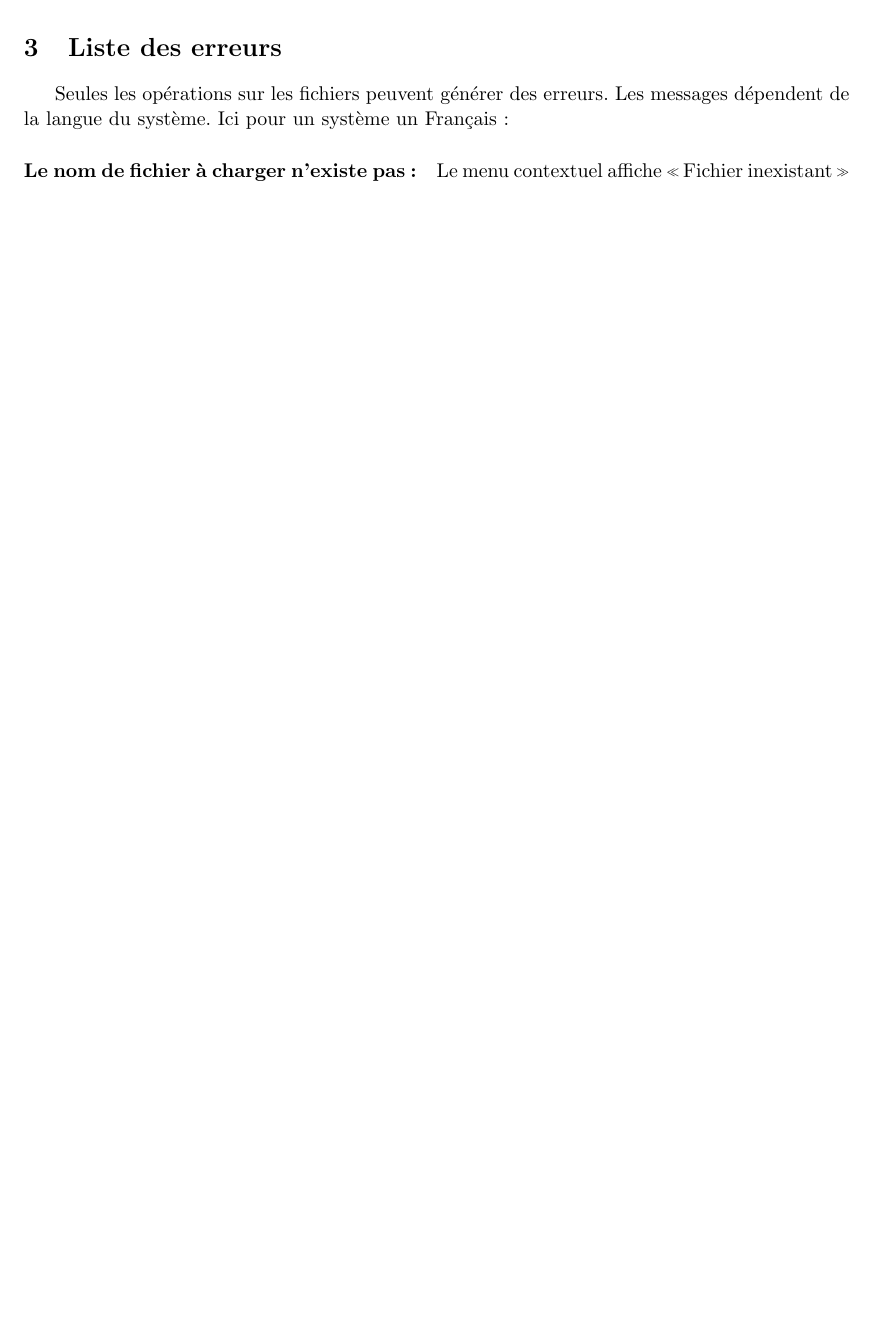
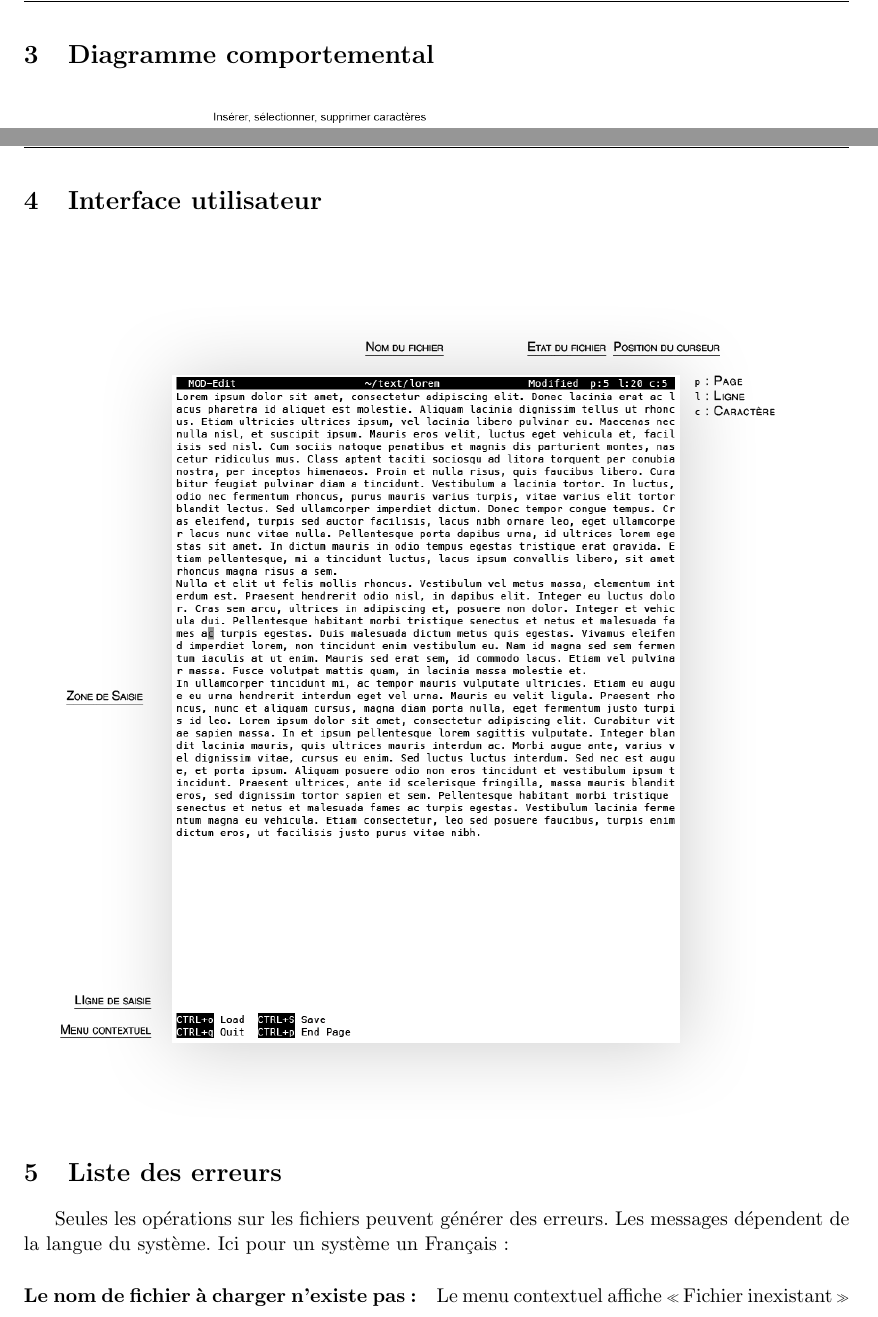
Before and after one commit to modSquad/SEA_TD, a LaTeX paper (TD3_Conception_Editeur_Texte_Page/main.tex, which reads TD3_Conception_Editeur_Texte_Page/specifications.tex): part of page 4 of 9 before the commit and two parts of pages 6 and 7 of 12 after it, the two joined at a grey line, cut at the place of the change, the shorter picture padded with empty space. Compiled offline with pdfLaTeX.

Commit message:
Finalisation des specs

```diff
--- a/TD3_Conception_Editeur_Texte_Page/specifications.tex
+++ b/TD3_Conception_Editeur_Texte_Page/specifications.tex
@@ -94,3 +94,4 @@ Deux modes de lancement sont disponibles :
 	\item Avec un paramètre : Le fichier passé en paramètre est chargé et affiché s'il existe.
 \end{enumerate}
 
+\section{Diagramme comportemental}
@@ -97,3 +105,11 @@ Deux modes de lancement sont disponibles :
+\section{Interface utilisateur}
+\begin{figure}[H]
+\begin{center}
+    \includegraphics[width=15cm]{img/MOD-Edit}
+	\vspace{-1cm}
+\end{center}
+\end{figure}
+
 \section{Liste des erreurs}
 Seules les opérations sur les fichiers peuvent générer des erreurs. Les messages dépendent de la langue du système. Ici pour un système un Français :
 
```
Also changed, not shown: TD3_Conception_Editeur_Texte_Page/bilan.tex (added, +1 -0 lines), TD3_Conception_Editeur_Texte_Page/img/EtatsEditeur.png (added), TD3_Conception_Editeur_Texte_Page/specifications.tex (7 more changed lines), 4 other files.
